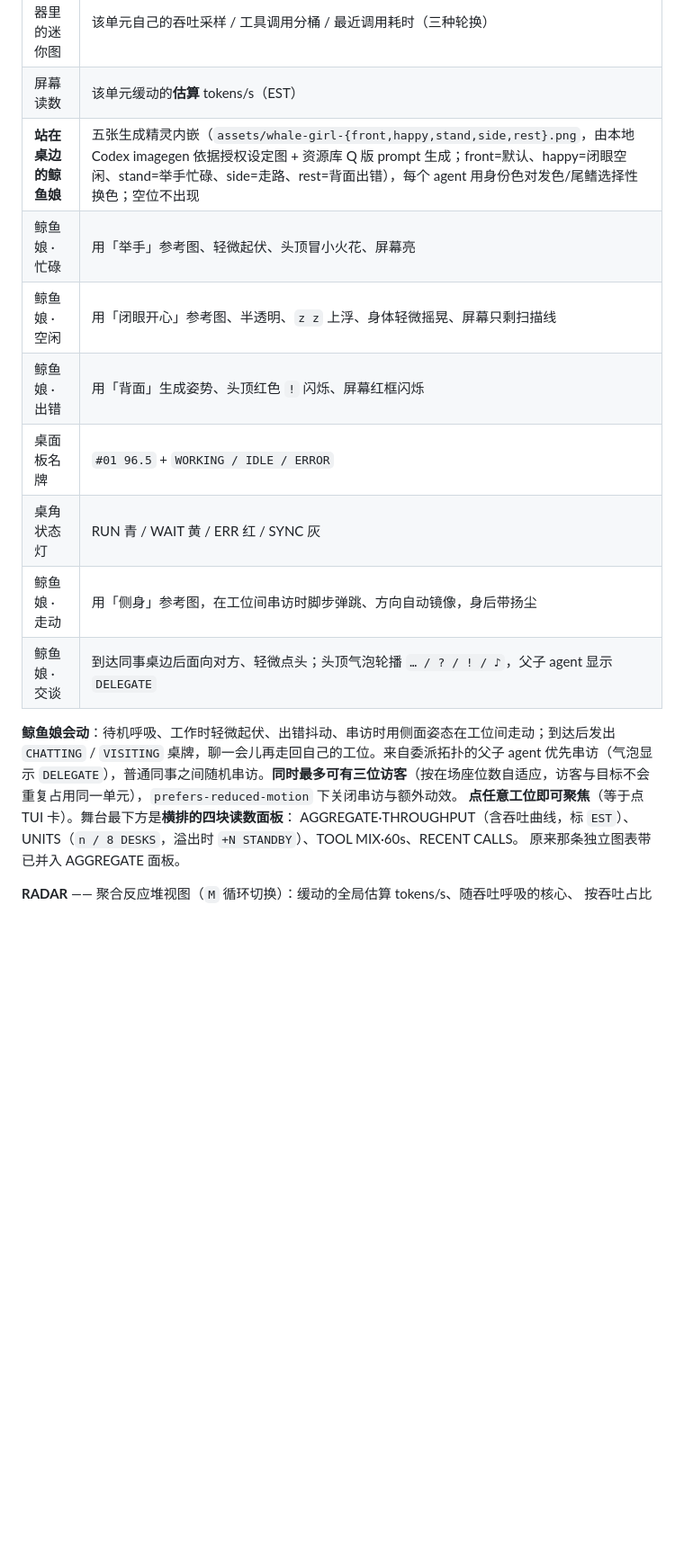
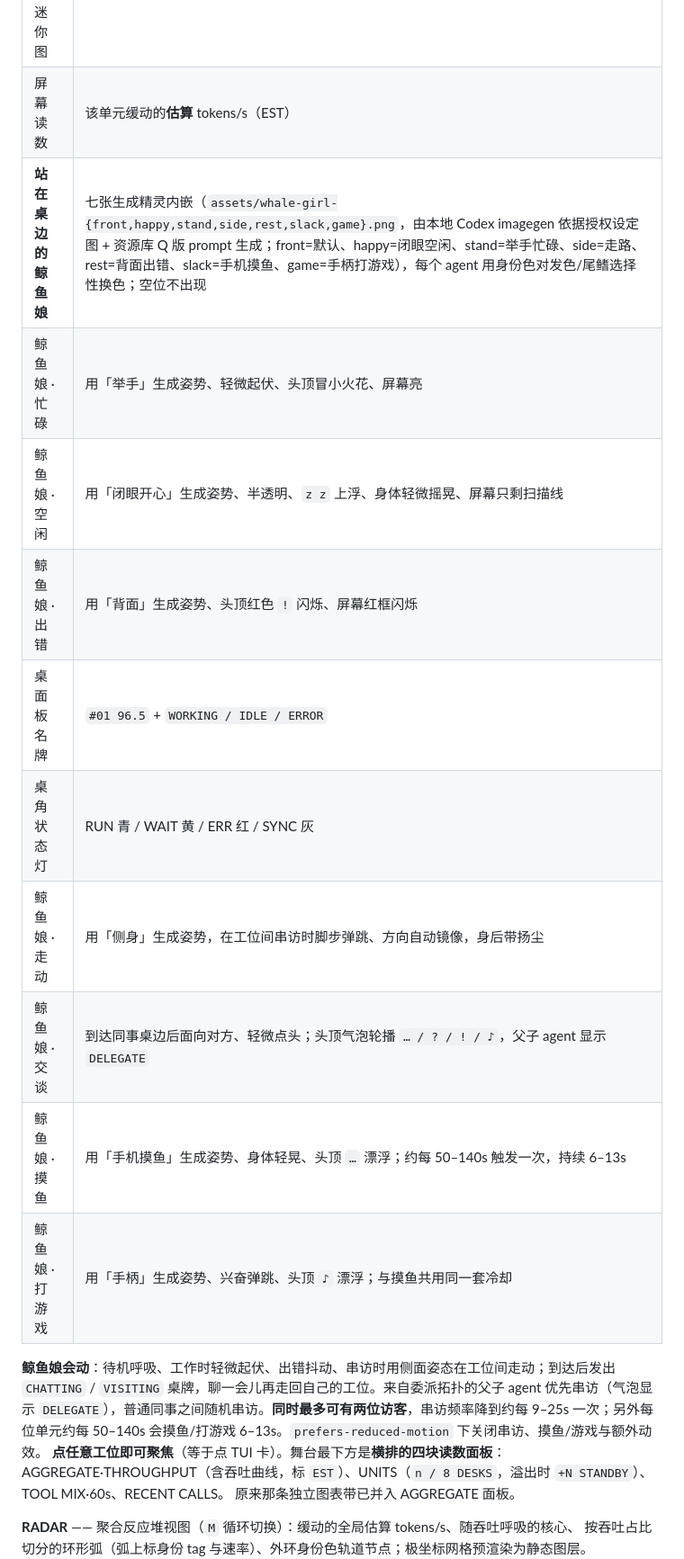
Before and after one commit to windsor8890/dsh-agent-deck, a Markdown page: README.md, the part around one of its changes. Shown at 90% size. Drawn GitHub-style; blank space fills up the shorter version.

```diff
--- a/README.md
+++ b/README.md
@@ -39,16 +41,18 @@
 |---|---|
 | 显示器里的迷你图 | 该单元自己的吞吐采样 / 工具调用分桶 / 最近调用耗时（三种轮换） |
 | 屏幕读数 | 该单元缓动的**估算** tokens/s（EST） |
-| **站在桌边的鲸鱼娘** | 五张生成精灵内嵌（`assets/whale-girl-{front,happy,stand,side,rest}.png`，由本地 Codex imagegen 依据授权设定图 + 资源库 Q 版 prompt 生成；front=默认、happy=闭眼空闲、stand=举手忙碌、side=走路、rest=背面出错），每个 agent 用身份色对发色/尾鳍选择性换色；空位不出现 |
-| 鲸鱼娘 · 忙碌 | 用「举手」参考图、轻微起伏、头顶冒小火花、屏幕亮 |
-| 鲸鱼娘 · 空闲 | 用「闭眼开心」参考图、半透明、`z z` 上浮、身体轻微摇晃、屏幕只剩扫描线 |
+| **站在桌边的鲸鱼娘** | 七张生成精灵内嵌（`assets/whale-girl-{front,happy,stand,side,rest,slack,game}.png`，由本地 Codex imagegen 依据授权设定图 + 资源库 Q 版 prompt 生成；front=默认、happy=闭眼空闲、stand=举手忙碌、side=走路、rest=背面出错、slack=手机摸鱼、game=手柄打游戏），每个 agent 用身份色对发色/尾鳍选择性换色；空位不出现 |
+| 鲸鱼娘 · 忙碌 | 用「举手」生成姿势、轻微起伏、头顶冒小火花、屏幕亮 |
+| 鲸鱼娘 · 空闲 | 用「闭眼开心」生成姿势、半透明、`z z` 上浮、身体轻微摇晃、屏幕只剩扫描线 |
 | 鲸鱼娘 · 出错 | 用「背面」生成姿势、头顶红色 `!` 闪烁、屏幕红框闪烁 |
 | 桌面板名牌 | `#01 96.5` + `WORKING / IDLE / ERROR` |
 | 桌角状态灯 | RUN 青 / WAIT 黄 / ERR 红 / SYNC 灰 |
-| 鲸鱼娘 · 走动 | 用「侧身」参考图，在工位间串访时脚步弹跳、方向自动镜像，身后带扬尘 |
+| 鲸鱼娘 · 走动 | 用「侧身」生成姿势，在工位间串访时脚步弹跳、方向自动镜像，身后带扬尘 |
 | 鲸鱼娘 · 交谈 | 到达同事桌边后面向对方、轻微点头；头顶气泡轮播 `… / ? / ! / ♪`，父子 agent 显示 `DELEGATE` |
+| 鲸鱼娘 · 摸鱼 | 用「手机摸鱼」生成姿势、身体轻晃、头顶 `…` 漂浮；约每 50–140s 触发一次，持续 6–13s |
+| 鲸鱼娘 · 打游戏 | 用「手柄」生成姿势、兴奋弹跳、头顶 `♪` 漂浮；与摸鱼共用同一套冷却 |
 
-**鲸鱼娘会动**：待机呼吸、工作时轻微起伏、出错抖动、串访时用侧面姿态在工位间走动；到达后发出 `CHATTING` / `VISITING` 桌牌，聊一会儿再走回自己的工位。来自委派拓扑的父子 agent 优先串访（气泡显示 `DELEGATE`），普通同事之间随机串访。**同时最多可有三位访客**（按在场座位数自适应，访客与目标不会重复占用同一单元），`prefers-reduced-motion` 下关闭串访与额外动效。
+**鲸鱼娘会动**：待机呼吸、工作时轻微起伏、出错抖动、串访时用侧面姿态在工位间走动；到达后发出 `CHATTING` / `VISITING` 桌牌，聊一会儿再走回自己的工位。来自委派拓扑的父子 agent 优先串访（气泡显示 `DELEGATE`），普通同事之间随机串访。**同时最多可有两位访客**，串访频率降到约每 9–25s 一次；另外每位单元约每 50–140s 会摸鱼/打游戏 6–13s。`prefers-reduced-motion` 下关闭串访、摸鱼/游戏与额外动效。
 **点任意工位即可聚焦**（等于点 TUI 卡）。舞台最下方是**横排的四块读数面板**：
 AGGREGATE·THROUGHPUT（含吞吐曲线，标 `EST`）、UNITS（`n / 8 DESKS`，溢出时 `+N STANDBY`）、TOOL MIX·60s、RECENT CALLS。
 原来那条独立图表带已并入 AGGREGATE 面板。
```
Also changed, not shown: other parts of README.md (+10 -4 lines), assets/whale-girl-game.png (added), assets/whale-girl-slack.png (added), docs/whale-girl-actions-v1.jpg (added), 2 other files.
